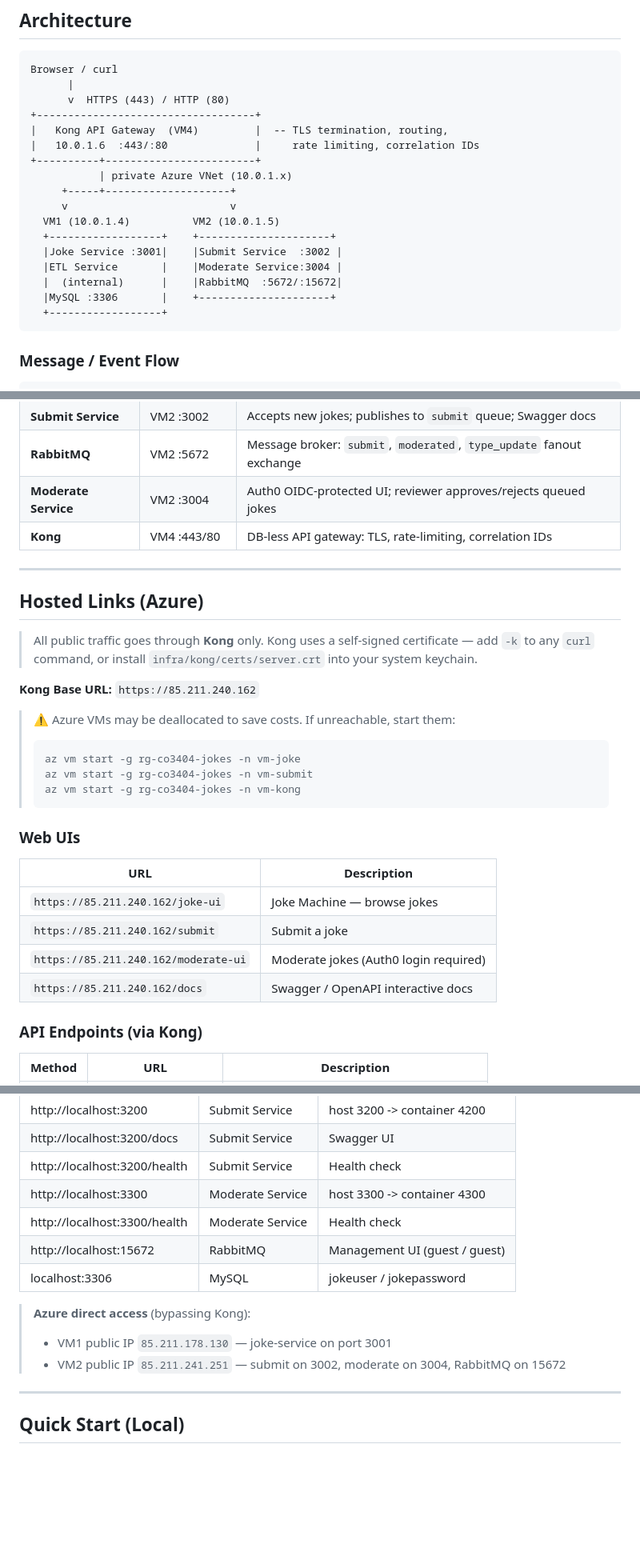
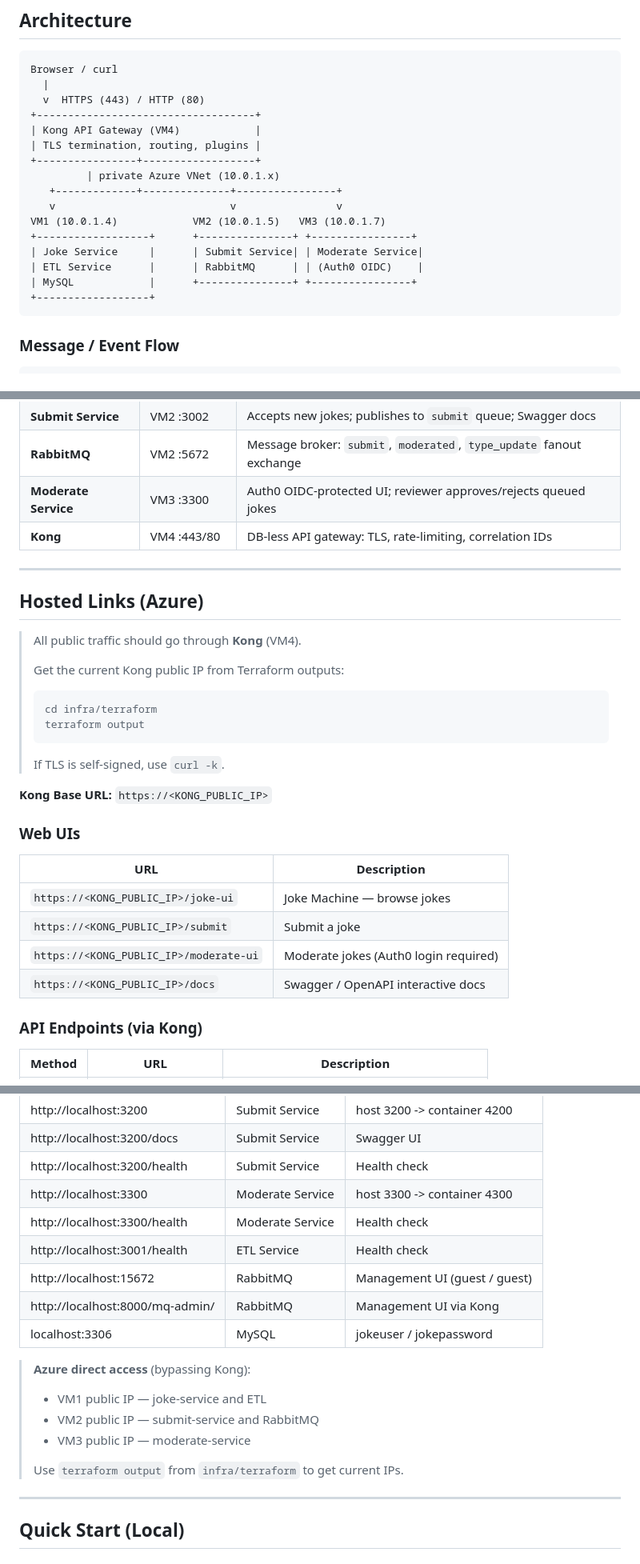
Before and after one commit to janudawithanage/co3404-distributed-joke-system, a Markdown page: README.md, 3 parts joined by grey strips. Shown at 80% size. GitHub-like rendering; blank space fills up the shorter version.

Commit message:
docs: update README

````diff
--- a/README.md
+++ b/README.md
@@ -23,22 +31,21 @@ A distributed microservices application built for the **CO3404 Distributed Syste
 
 ```
 Browser / curl
-      |
-      v  HTTPS (443) / HTTP (80)
+  |
+  v  HTTPS (443) / HTTP (80)
 +-----------------------------------+
-|   Kong API Gateway  (VM4)         |  -- TLS termination, routing,
-|   10.0.1.6  :443/:80              |     rate limiting, correlation IDs
-+----------+------------------------+
-           | private Azure VNet (10.0.1.x)
-     +-----+--------------------+
-     v                          v
-  VM1 (10.0.1.4)          VM2 (10.0.1.5)
-  +------------------+    +---------------------+
-  |Joke Service :3001|    |Submit Service  :3002 |
-  |ETL Service       |    |Moderate Service:3004 |
-  |  (internal)      |    |RabbitMQ  :5672/:15672|
-  |MySQL :3306       |    +---------------------+
-  +------------------+
+| Kong API Gateway (VM4)            |
+| TLS termination, routing, plugins |
++----------------+------------------+
+         | private Azure VNet (10.0.1.x)
+   +-------------+--------------+----------------+
+   v                            v                v
+VM1 (10.0.1.4)            VM2 (10.0.1.5)   VM3 (10.0.1.7)
++------------------+      +---------------+ +----------------+
+| Joke Service     |      | Submit Service| | Moderate Service|
+| ETL Service      |      | RabbitMQ      | | (Auth0 OIDC)    |
+| MySQL            |      +---------------+ +----------------+
++------------------+
 ```
 
 ### Message / Event Flow
@@ -63,32 +70,34 @@ Browser --> POST /submit --> submit-service --> "submit" queue --> moderate-serv
 | **MySQL** | VM1 :3306 | Relational store for joke types and jokes |
 | **Submit Service** | VM2 :3002 | Accepts new jokes; publishes to `submit` queue; Swagger docs |
 | **RabbitMQ** | VM2 :5672 | Message broker: `submit`, `moderated`, `type_update` fanout exchange |
-| **Moderate Service** | VM2 :3004 | Auth0 OIDC-protected UI; reviewer approves/rejects queued jokes |
+| **Moderate Service** | VM3 :3300 | Auth0 OIDC-protected UI; reviewer approves/rejects queued jokes |
 | **Kong** | VM4 :443/80 | DB-less API gateway: TLS, rate-limiting, correlation IDs |
 
 ---
 
 ## Hosted Links (Azure)
 
-> All public traffic goes through **Kong** only. Kong uses a self-signed certificate — add `-k` to any `curl` command, or install `infra/kong/certs/server.crt` into your system keychain.
+> All public traffic should go through **Kong** (VM4).
+>
+> Get the current Kong public IP from Terraform outputs:
+>
+> ```bash
+> cd infra/terraform
+> terraform output
+> ```
+>
+> If TLS is self-signed, use `curl -k`.
 
-**Kong Base URL:** `https://85.211.240.162`
-
-> ⚠️ Azure VMs may be deallocated to save costs. If unreachable, start them:
-> ```bash
-> az vm start -g rg-co3404-jokes -n vm-joke
-> az vm start -g rg-co3404-jokes -n vm-submit
-> az vm start -g rg-co3404-jokes -n vm-kong
-> ```
+**Kong Base URL:** `https://<KONG_PUBLIC_IP>`
 
 ### Web UIs
 
 | URL | Description |
 |---|---|
-| `https://85.211.240.162/joke-ui` | Joke Machine — browse jokes |
-| `https://85.211.240.162/submit` | Submit a joke |
-| `https://85.211.240.162/moderate-ui` | Moderate jokes (Auth0 login required) |
-| `https://85.211.240.162/docs` | Swagger / OpenAPI interactive docs |
+| `https://<KONG_PUBLIC_IP>/joke-ui` | Joke Machine — browse jokes |
+| `https://<KONG_PUBLIC_IP>/submit` | Submit a joke |
+| `https://<KONG_PUBLIC_IP>/moderate-ui` | Moderate jokes (Auth0 login required) |
+| `https://<KONG_PUBLIC_IP>/docs` | Swagger / OpenAPI interactive docs |
 
 ### API Endpoints (via Kong)
 
@@ -155,12 +165,17 @@ After running `docker compose up -d`:
 | http://localhost:3200/health | Submit Service | Health check |
 | http://localhost:3300 | Moderate Service | host 3300 -> container 4300 |
 | http://localhost:3300/health | Moderate Service | Health check |
+| http://localhost:3001/health | ETL Service | Health check |
 | http://localhost:15672 | RabbitMQ | Management UI (guest / guest) |
+| http://localhost:8000/mq-admin/ | RabbitMQ | Management UI via Kong |
 | localhost:3306 | MySQL | jokeuser / jokepassword |
 
 > **Azure direct access** (bypassing Kong):
-> - VM1 public IP `85.211.178.130` — joke-service on port 3001
-> - VM2 public IP `85.211.241.251` — submit on 3002, moderate on 3004, RabbitMQ on 15672
+> - VM1 public IP — joke-service and ETL
+> - VM2 public IP — submit-service and RabbitMQ
+> - VM3 public IP — moderate-service
+>
+> Use `terraform output` from `infra/terraform` to get current IPs.
 
 ---
 
````
Also changed, not shown: other parts of README.md (+13 -5 lines).
